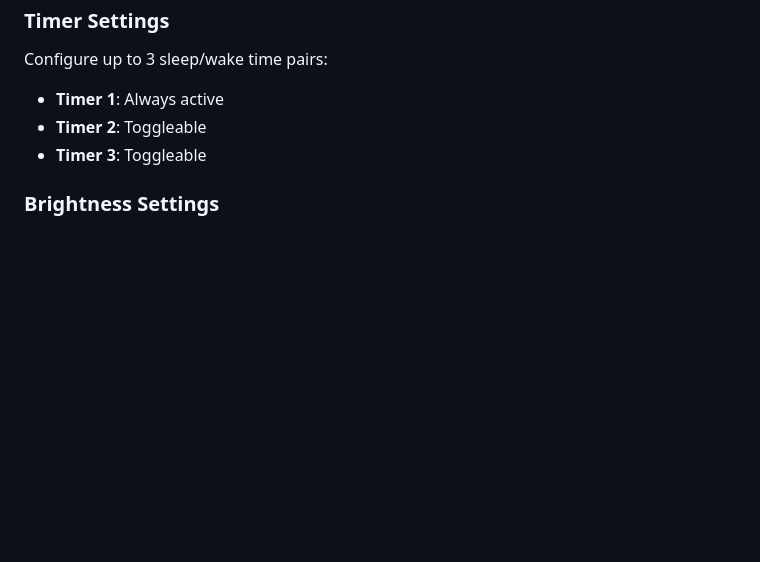
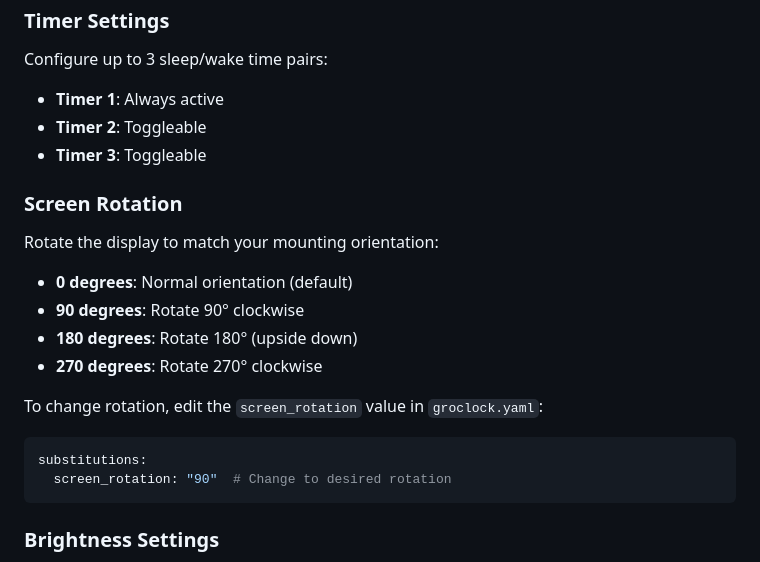
Before and after one commit to domgrimm/esphome-groclock, a Markdown page: readme.md, the part around the change. Rendered like a GitHub page; blank space fills up the shorter version.

Commit message:
Added screen rotation option

````diff
--- a/readme.md
+++ b/readme.md
@@ -110,6 +110,19 @@ Configure up to 3 sleep/wake time pairs:
 - **Timer 2**: Toggleable
 - **Timer 3**: Toggleable
 
+### **Screen Rotation**
+Rotate the display to match your mounting orientation:
+- **0 degrees**: Normal orientation (default)
+- **90 degrees**: Rotate 90° clockwise
+- **180 degrees**: Rotate 180° (upside down)
+- **270 degrees**: Rotate 270° clockwise
+
+To change rotation, edit the `screen_rotation` value in `groclock.yaml`:
+```yaml
+substitutions:
+  screen_rotation: "90"  # Change to desired rotation
+```
+
 ### **Brightness Settings**
 - **Current Brightness**: 0-100%
 - **Sleep Brightness**: 0-100% (default: 30%)
````
